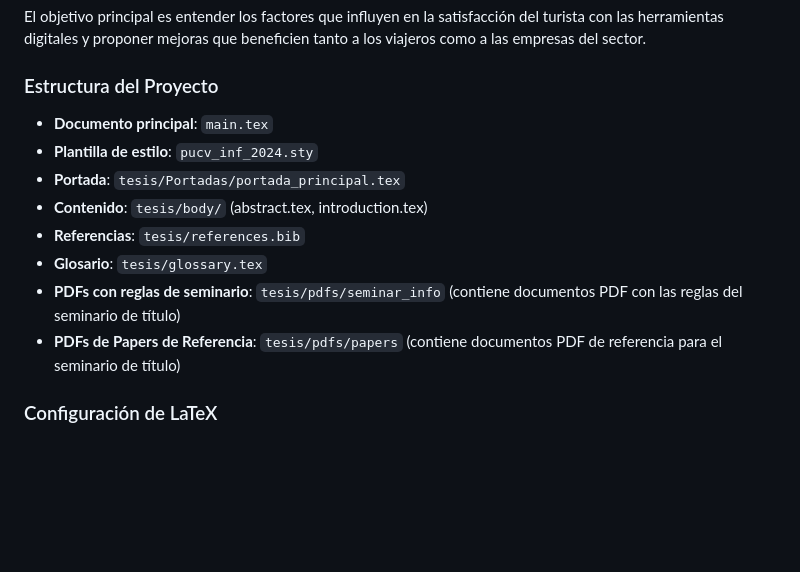
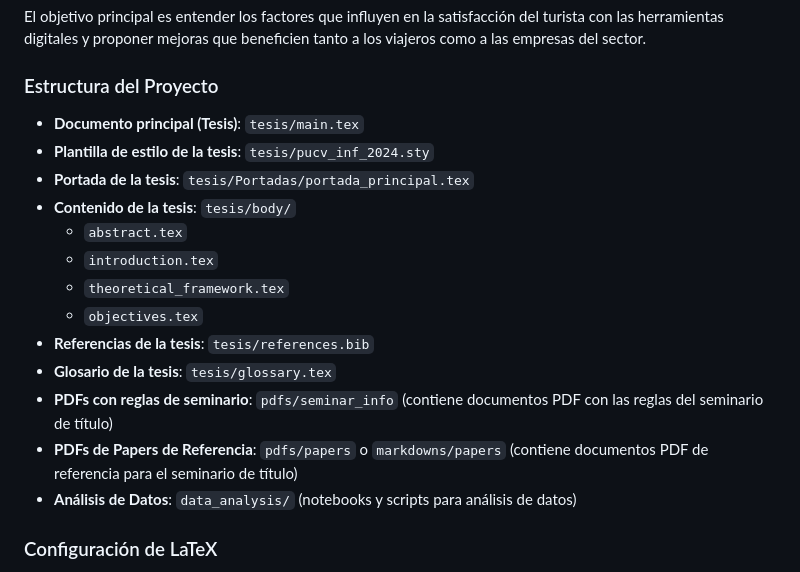
Before and after one commit to Slinking196/Seminario_de_Titulo, a Markdown page: .github/copilot-instructions.md, the part around the change. Rendered like a GitHub page; blank space fills up the shorter version.

Commit message:
Nuevas reglas de proyecto para copilot

```diff
--- a/.github/copilot-instructions.md
+++ b/.github/copilot-instructions.md
@@ -13,14 +13,19 @@ El proyecto "Análisis de la Experiencia del Turista" se centra en investigar c
 El objetivo principal es entender los factores que influyen en la satisfacción del turista con las herramientas digitales y proponer mejoras que beneficien tanto a los viajeros como a las empresas del sector.
 
 ### Estructura del Proyecto
-- **Documento principal**: `main.tex`
-- **Plantilla de estilo**: `pucv_inf_2024.sty`
-- **Portada**: `tesis/Portadas/portada_principal.tex`
-- **Contenido**: `tesis/body/` (abstract.tex, introduction.tex)
-- **Referencias**: `tesis/references.bib`
-- **Glosario**: `tesis/glossary.tex`
-- **PDFs con reglas de seminario**: `tesis/pdfs/seminar_info` (contiene documentos PDF con las reglas del seminario de título)
-- **PDFs de Papers de Referencia**: `tesis/pdfs/papers` (contiene documentos PDF de referencia para el seminario de título)
+- **Documento principal (Tesis)**: `tesis/main.tex`
+- **Plantilla de estilo de la tesis**: `tesis/pucv_inf_2024.sty`
+- **Portada de la tesis**: `tesis/Portadas/portada_principal.tex`
+- **Contenido de la tesis**: `tesis/body/`
+  - `abstract.tex`
+  - `introduction.tex`
+  - `theoretical_framework.tex`
+  - `objectives.tex`
+- **Referencias de la tesis**: `tesis/references.bib`
+- **Glosario de la tesis**: `tesis/glossary.tex`
+- **PDFs con reglas de seminario**: `pdfs/seminar_info` (contiene documentos PDF con las reglas del seminario de título)
+- **PDFs de Papers de Referencia**: `pdfs/papers` o `markdowns/papers` (contiene documentos PDF de referencia para el seminario de título)
+- **Análisis de Datos**: `data_analysis/` (notebooks y scripts para análisis de datos)
 
 ### Configuración de LaTeX
 - **Distribución**: TeX Live 2025 (versión básica)
```
